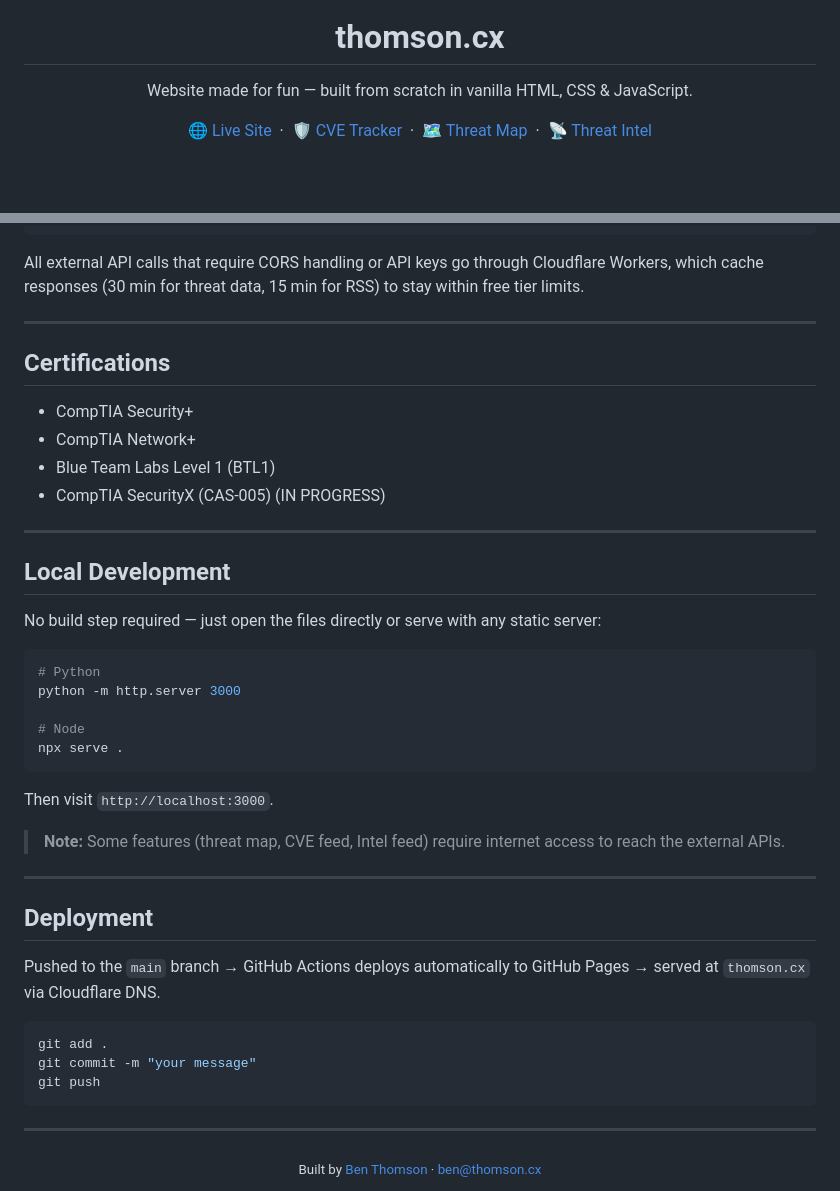
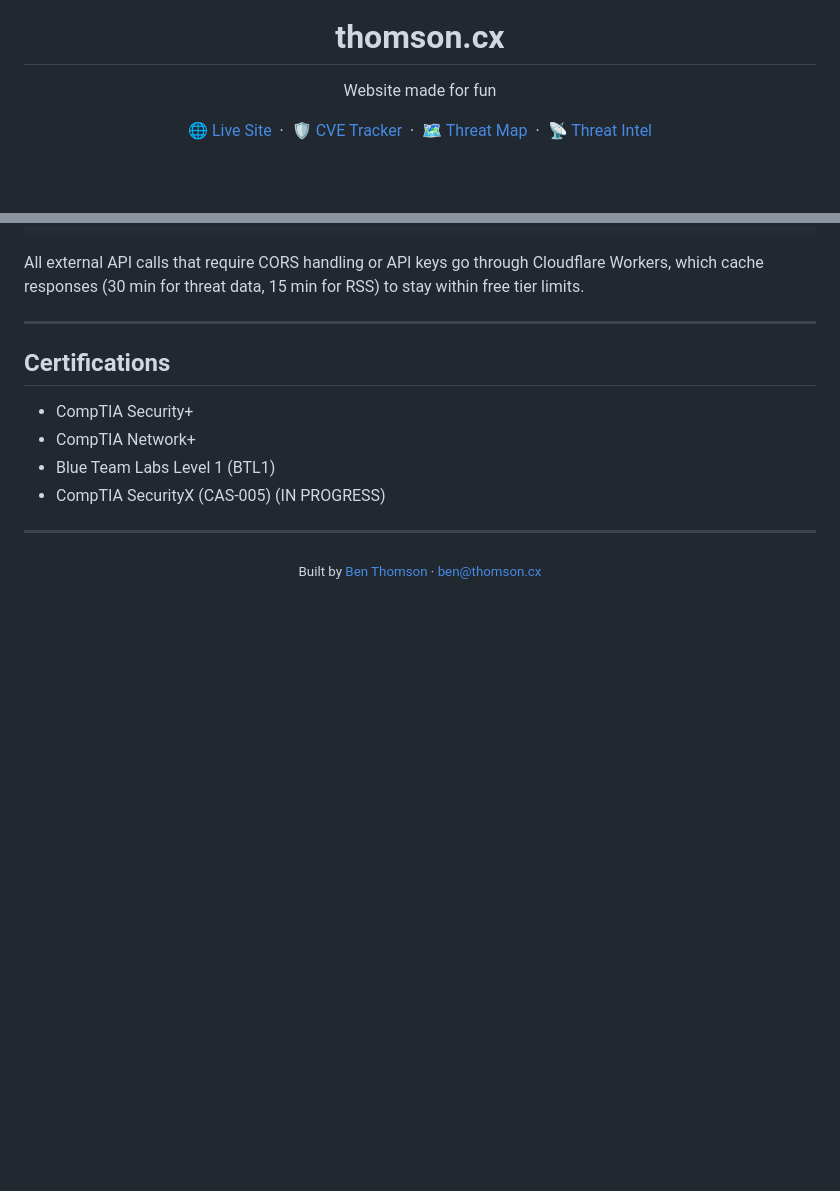
Before and after one commit to thomsonexe/thomsonexe.github.io, a Markdown page: README.md, 2 parts joined by grey strips. GitHub-like rendering; blank space fills up the shorter version.

````diff
--- a/README.md
+++ b/README.md
@@ -1,7 +1,7 @@
 <div align="center">
   <img src="mouse_t.png" width="80" alt="Logo">
   <h1>thomson.cx</h1>
-  <p>Website made for fun — built from scratch in vanilla HTML, CSS & JavaScript.</p>
+  <p>Website made for fun </p>
 
   <a href="https://thomson.cx/home">🌐 Live Site</a> &nbsp;·&nbsp;
   <a href="https://thomson.cx/threats">🛡️ CVE Tracker</a> &nbsp;·&nbsp;
@@ -123,37 +123,6 @@ All external API calls that require CORS handling or API keys go through Cloudfl
 - CompTIA SecurityX (CAS-005) (IN PROGRESS)
 
 ---
-
-## Local Development
-
-No build step required — just open the files directly or serve with any static server:
-
-```bash
-# Python
-python -m http.server 3000
-
-# Node
-npx serve .
-```
-
-Then visit `http://localhost:3000`.
-
-> **Note:** Some features (threat map, CVE feed, Intel feed) require internet access to reach the external APIs.
-
----
-
-## Deployment
-
-Pushed to the `main` branch → GitHub Actions deploys automatically to GitHub Pages → served at `thomson.cx` via Cloudflare DNS.
-
-```bash
-git add .
-git commit -m "your message"
-git push
-```
-
----
-
 <div align="center">
   <sub>Built by <a href="https://thomson.cx/about">Ben Thomson</a> · <a href="mailto:ben@thomson.cx">ben@thomson.cx</a></sub>
 </div>
````
